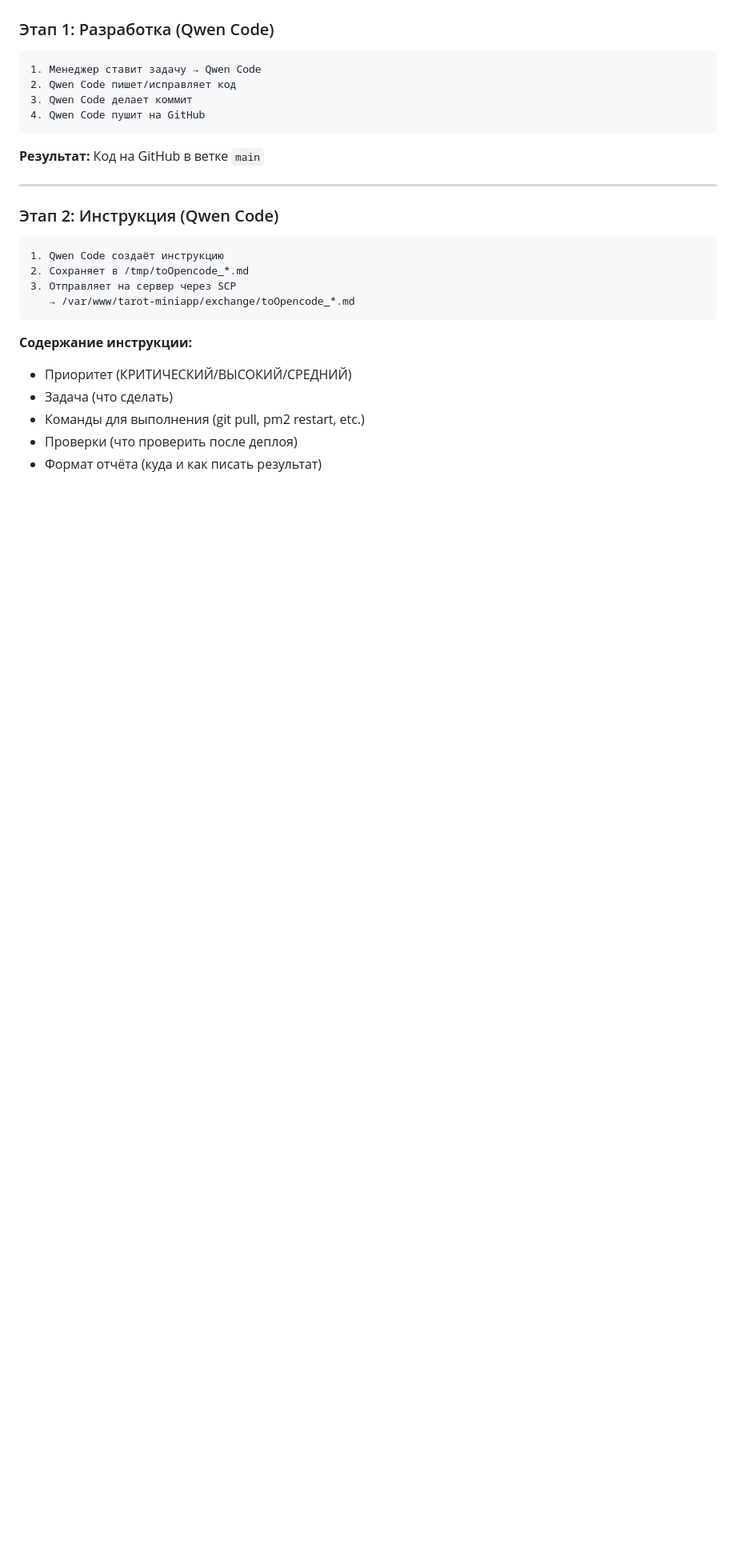
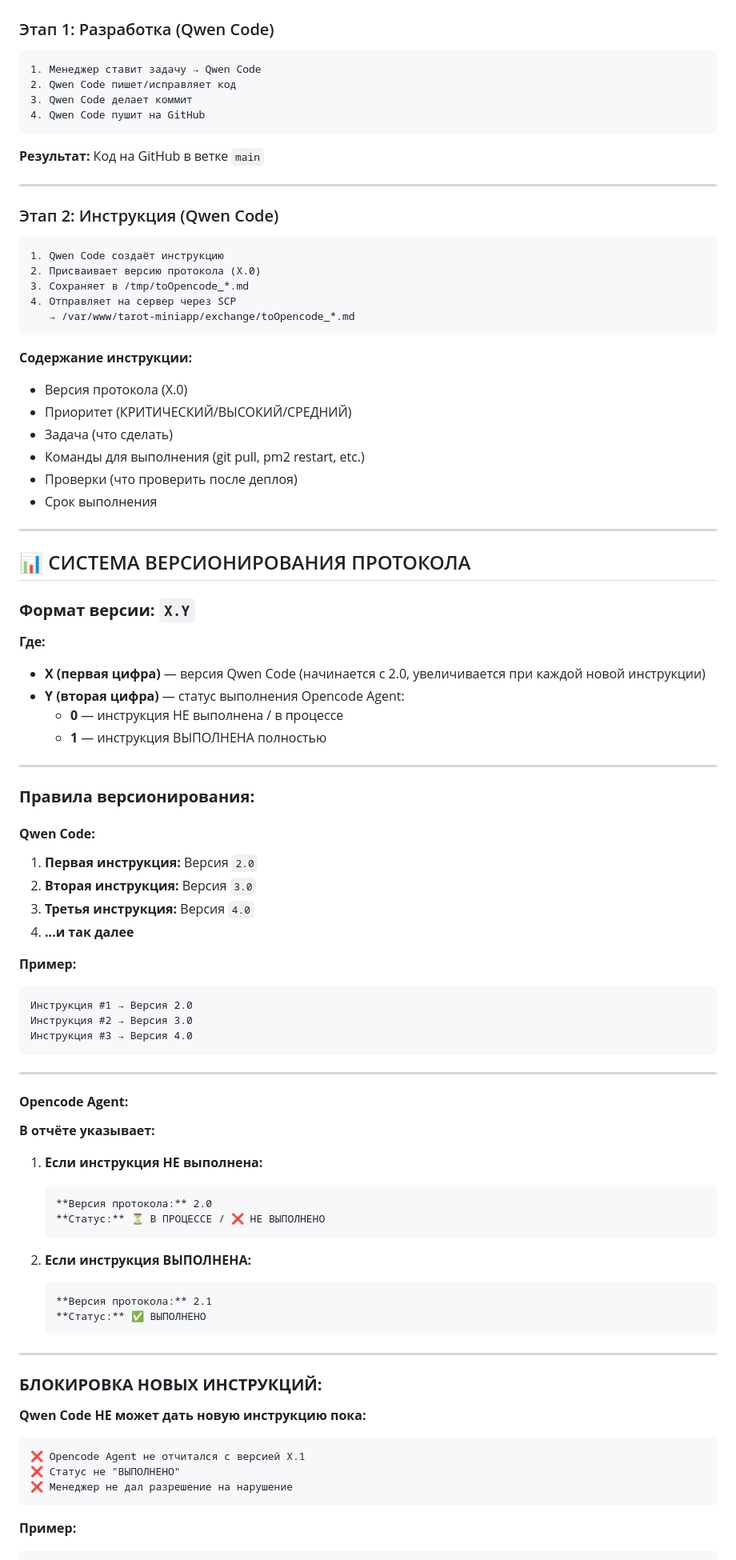
Before and after one commit to adolfass/miniapp_taro, a Markdown page: PROTOCOL.md, the part around one of its changes. Shown at 80% size. Rendered like a GitHub page; blank space fills up the shorter version.

Commit message:
docs: обновлён PROTOCOL.md v2.0
📋 PROTOCOL UPDATE: Система версионирования

Добавлено:
- Версия протокола X.Y (X - Qwen, Y - Opencode)
- Блокировка новых инструкций без X.1
- Исключение только через менеджера
- Слежение за выполнением инструкций

Изменения:
- Qwen Code: следит за версией протокола
- Opencode Agent: указывает версию в отчётах
- Блокировка: нет новых инструкций без X.1
- Нарушение: только с разрешения менеджера

Version: Protocol 2.0

Co-authored-by: Qwen-Coder <qwen-coder@alibabacloud.com>

````diff
--- a/PROTOCOL.md
+++ b/PROTOCOL.md
@@ -68,13 +72,79 @@
 
 ```
 1. Qwen Code создаёт инструкцию
-2. Сохраняет в /tmp/toOpencode_*.md
-3. Отправляет на сервер через SCP
+2. Присваивает версию протокола (X.0)
+3. Сохраняет в /tmp/toOpencode_*.md
+4. Отправляет на сервер через SCP
    → /var/www/tarot-miniapp/exchange/toOpencode_*.md
 ```
 
 **Содержание инструкции:**
+- Версия протокола (X.0)
 - Приоритет (КРИТИЧЕСКИЙ/ВЫСОКИЙ/СРЕДНИЙ)
 - Задача (что сделать)
 - Команды для выполнения (git pull, pm2 restart, etc.)
 - Проверки (что проверить после деплоя)
+- Срок выполнения
+
+---
+
+## 📊 СИСТЕМА ВЕРСИОНИРОВАНИЯ ПРОТОКОЛА
+
+### **Формат версии:** `X.Y`
+
+**Где:**
+- **X (первая цифра)** — версия Qwen Code (начинается с 2.0, увеличивается при каждой новой инструкции)
+- **Y (вторая цифра)** — статус выполнения Opencode Agent:
+  - **0** — инструкция НЕ выполнена / в процессе
+  - **1** — инструкция ВЫПОЛНЕНА полностью
+
+---
+
+### **Правила версионирования:**
+
+#### **Qwen Code:**
+
+1. **Первая инструкция:** Версия `2.0`
+2. **Вторая инструкция:** Версия `3.0`
+3. **Третья инструкция:** Версия `4.0`
+4. **...и так далее**
+
+**Пример:**
+```
+Инструкция #1 → Версия 2.0
+Инструкция #2 → Версия 3.0
+Инструкция #3 → Версия 4.0
+```
+
+---
+
+#### **Opencode Agent:**
+
+**В отчёте указывает:**
+
+1. **Если инструкция НЕ выполнена:**
+   ```markdown
+   **Версия протокола:** 2.0
+   **Статус:** ⏳ В ПРОЦЕССЕ / ❌ НЕ ВЫПОЛНЕНО
+   ```
+
+2. **Если инструкция ВЫПОЛНЕНА:**
+   ```markdown
+   **Версия протокола:** 2.1
+   **Статус:** ✅ ВЫПОЛНЕНО
+   ```
+
+---
+
+### **БЛОКИРОВКА НОВЫХ ИНСТРУКЦИЙ:**
+
+**Qwen Code НЕ может дать новую инструкцию пока:**
+
+```
+❌ Opencode Agent не отчитался с версией X.1
+❌ Статус не "ВЫПОЛНЕНО"
+❌ Менеджер не дал разрешение на нарушение
+```
+
+**Пример:**
+
````
Also changed, not shown: other parts of PROTOCOL.md (+33 -2 lines).
